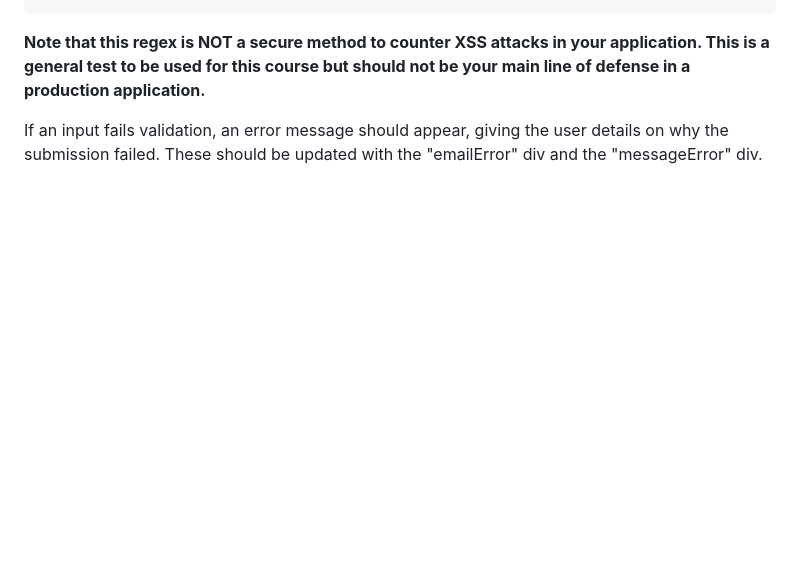
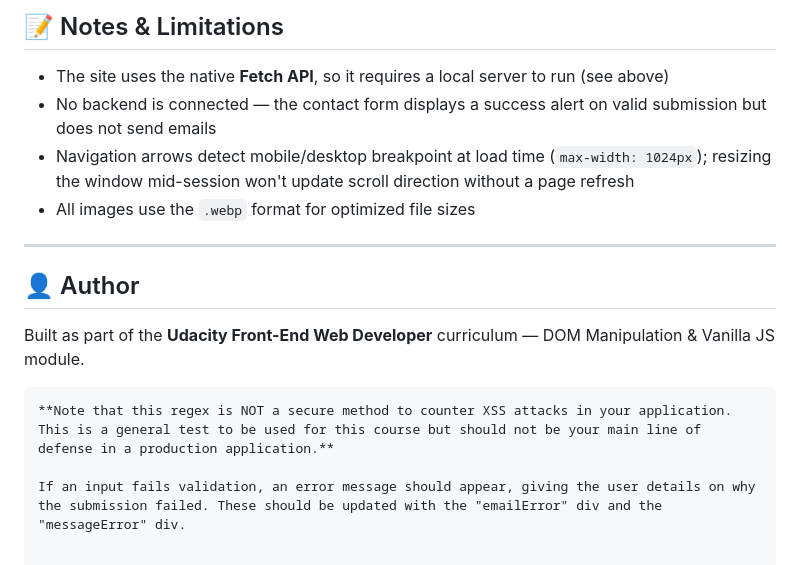
Before and after one commit to RonySoliman/Building-Portfolio-in-Js-HTML-CSS, a Markdown page: README.md, the part around one of its changes. Rendered like a GitHub page; blank space fills up the shorter version.

````diff
--- a/README.md
+++ b/README.md
@@ -98,3 +237,16 @@ valid email address = /^[^\s@]+@[^\s@]+\.[^\s@]+$/
+## 📝 Notes & Limitations
+
+- The site uses the native **Fetch API**, so it requires a local server to run (see above)
+- No backend is connected — the contact form displays a success alert on valid submission but does not send emails
+- Navigation arrows detect mobile/desktop breakpoint at load time (`max-width: 1024px`); resizing the window mid-session won't update scroll direction without a page refresh
+- All images use the `.webp` format for optimized file sizes
+
+---
+
+## 👤 Author
+
+Built as part of the **Udacity Front-End Web Developer** curriculum — DOM Manipulation & Vanilla JS module.
+
 ```
 **Note that this regex is NOT a secure method to counter XSS attacks in your application. This is a general test to be used for this course but should not be your main line of defense in a production application.**
 
````
Also changed, not shown: other parts of README.md (+141 -2 lines).
